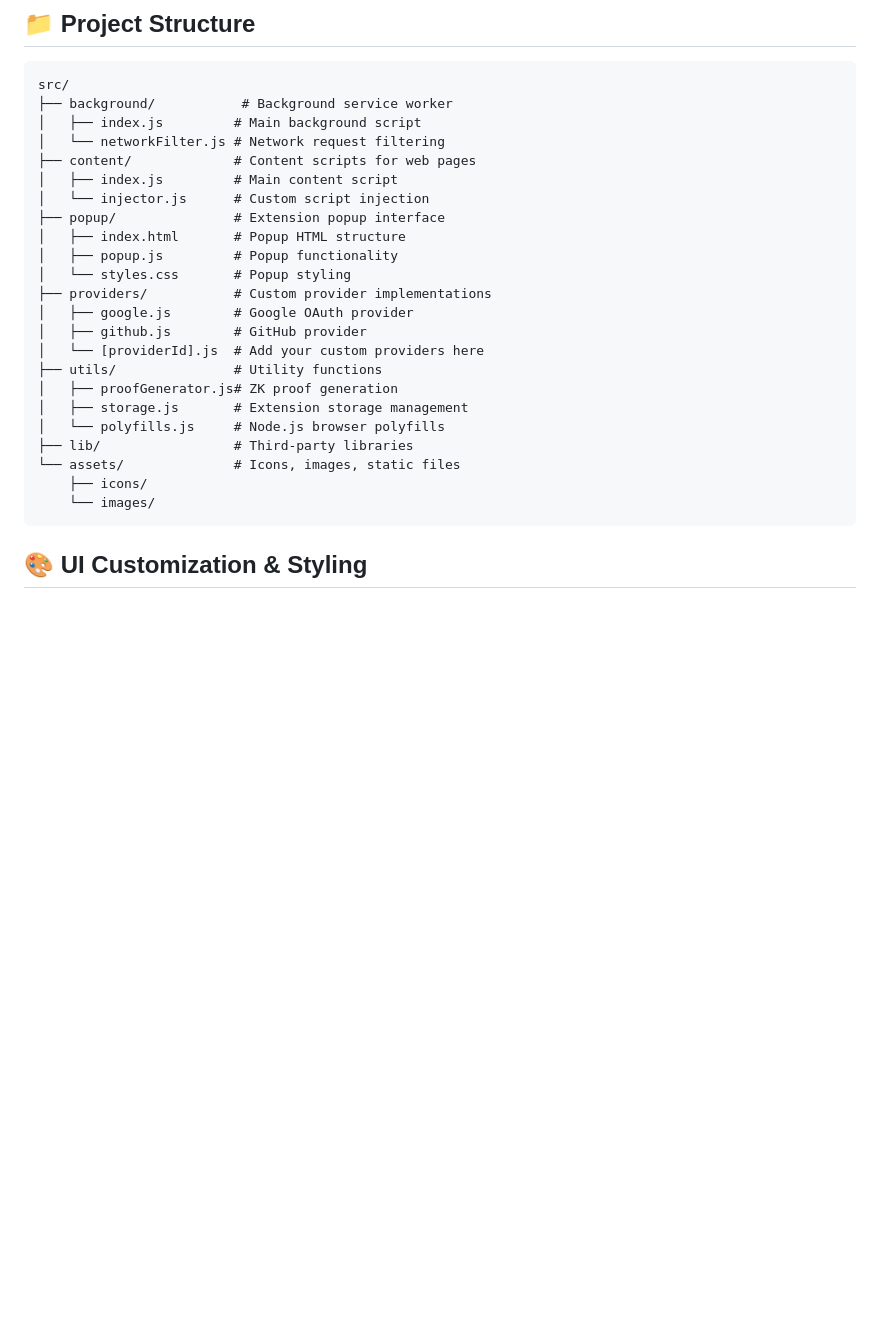
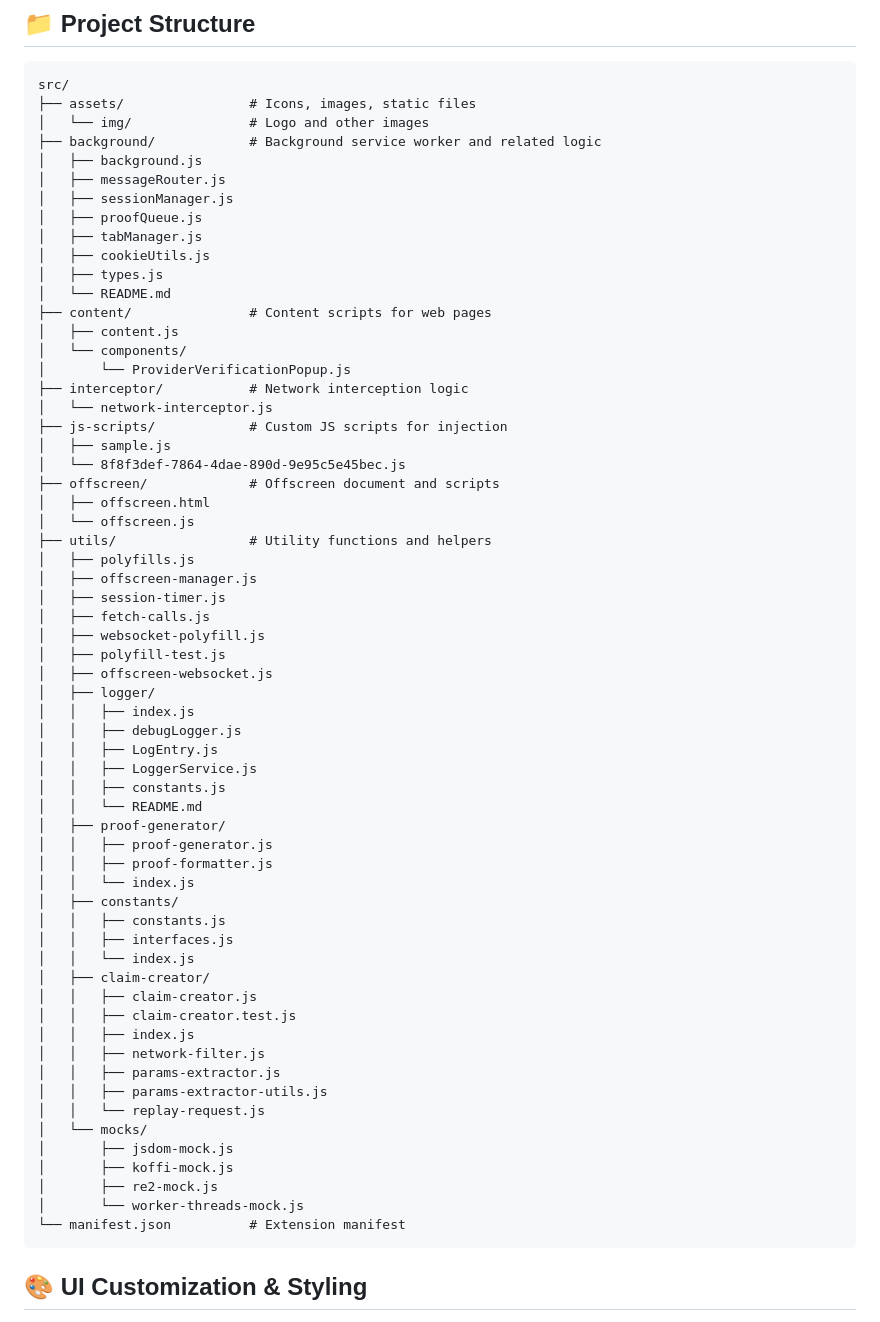
Before and after one commit to guzhuoqi/reclaim-extension, a Markdown page: README.md, the part around the change. Rendered like a GitHub page; blank space fills up the shorter version.

Commit message:
Updated Project Structure

````diff
--- a/README.md
+++ b/README.md
@@ -63,28 +63,66 @@ The extension follows a modular architecture with three main layers:
 
 ```
 src/
-├── background/           # Background service worker
-│   ├── index.js         # Main background script
-│   └── networkFilter.js # Network request filtering
-├── content/             # Content scripts for web pages
-│   ├── index.js         # Main content script
-│   └── injector.js      # Custom script injection
-├── popup/               # Extension popup interface
-│   ├── index.html       # Popup HTML structure
-│   ├── popup.js         # Popup functionality
-│   └── styles.css       # Popup styling
-├── providers/           # Custom provider implementations
-│   ├── google.js        # Google OAuth provider
-│   ├── github.js        # GitHub provider
-│   └── [providerId].js  # Add your custom providers here
-├── utils/               # Utility functions
-│   ├── proofGenerator.js# ZK proof generation
-│   ├── storage.js       # Extension storage management
-│   └── polyfills.js     # Node.js browser polyfills
-├── lib/                 # Third-party libraries
-└── assets/              # Icons, images, static files
-    ├── icons/
-    └── images/
+├── assets/                # Icons, images, static files
+│   └── img/               # Logo and other images
+├── background/            # Background service worker and related logic
+│   ├── background.js
+│   ├── messageRouter.js
+│   ├── sessionManager.js
+│   ├── proofQueue.js
+│   ├── tabManager.js
+│   ├── cookieUtils.js
+│   ├── types.js
+│   └── README.md
+├── content/               # Content scripts for web pages
+│   ├── content.js
+│   └── components/
+│       └── ProviderVerificationPopup.js
+├── interceptor/           # Network interception logic
+│   └── network-interceptor.js
+├── js-scripts/            # Custom JS scripts for injection
+│   ├── sample.js
+│   └── 8f8f3def-7864-4dae-890d-9e95c5e45bec.js
+├── offscreen/             # Offscreen document and scripts
+│   ├── offscreen.html
+│   └── offscreen.js
+├── utils/                 # Utility functions and helpers
+│   ├── polyfills.js
+│   ├── offscreen-manager.js
+│   ├── session-timer.js
+│   ├── fetch-calls.js
+│   ├── websocket-polyfill.js
+│   ├── polyfill-test.js
+│   ├── offscreen-websocket.js
+│   ├── logger/
+│   │   ├── index.js
+│   │   ├── debugLogger.js
+│   │   ├── LogEntry.js
+│   │   ├── LoggerService.js
+│   │   ├── constants.js
+│   │   └── README.md
+│   ├── proof-generator/
+│   │   ├── proof-generator.js
+│   │   ├── proof-formatter.js
+│   │   └── index.js
+│   ├── constants/
+│   │   ├── constants.js
+│   │   ├── interfaces.js
+│   │   └── index.js
+│   ├── claim-creator/
+│   │   ├── claim-creator.js
+│   │   ├── claim-creator.test.js
+│   │   ├── index.js
+│   │   ├── network-filter.js
+│   │   ├── params-extractor.js
+│   │   ├── params-extractor-utils.js
+│   │   └── replay-request.js
+│   └── mocks/
+│       ├── jsdom-mock.js
+│       ├── koffi-mock.js
+│       ├── re2-mock.js
+│       └── worker-threads-mock.js
+└── manifest.json          # Extension manifest
 ```
 
 ## 🎨 UI Customization & Styling
````
